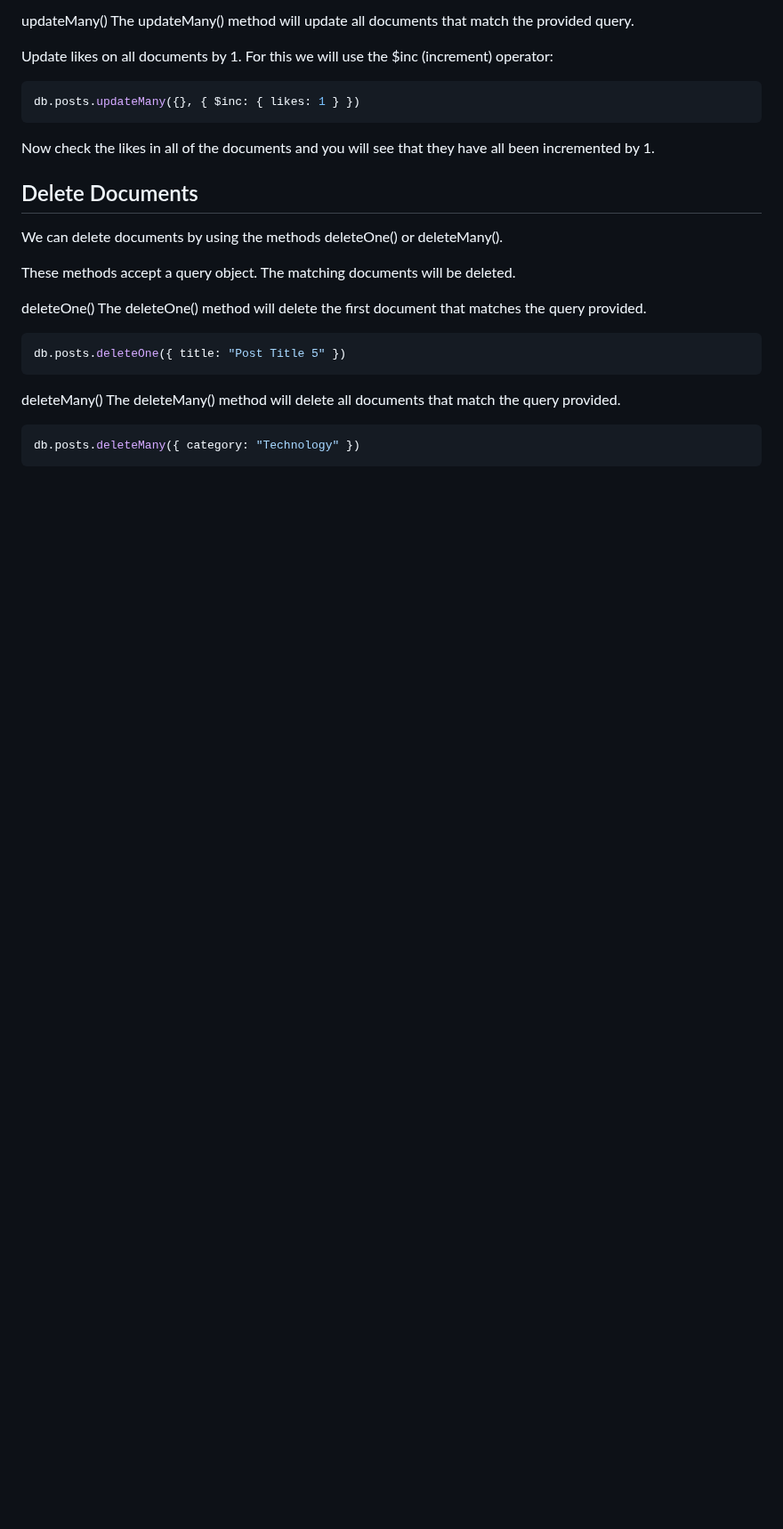
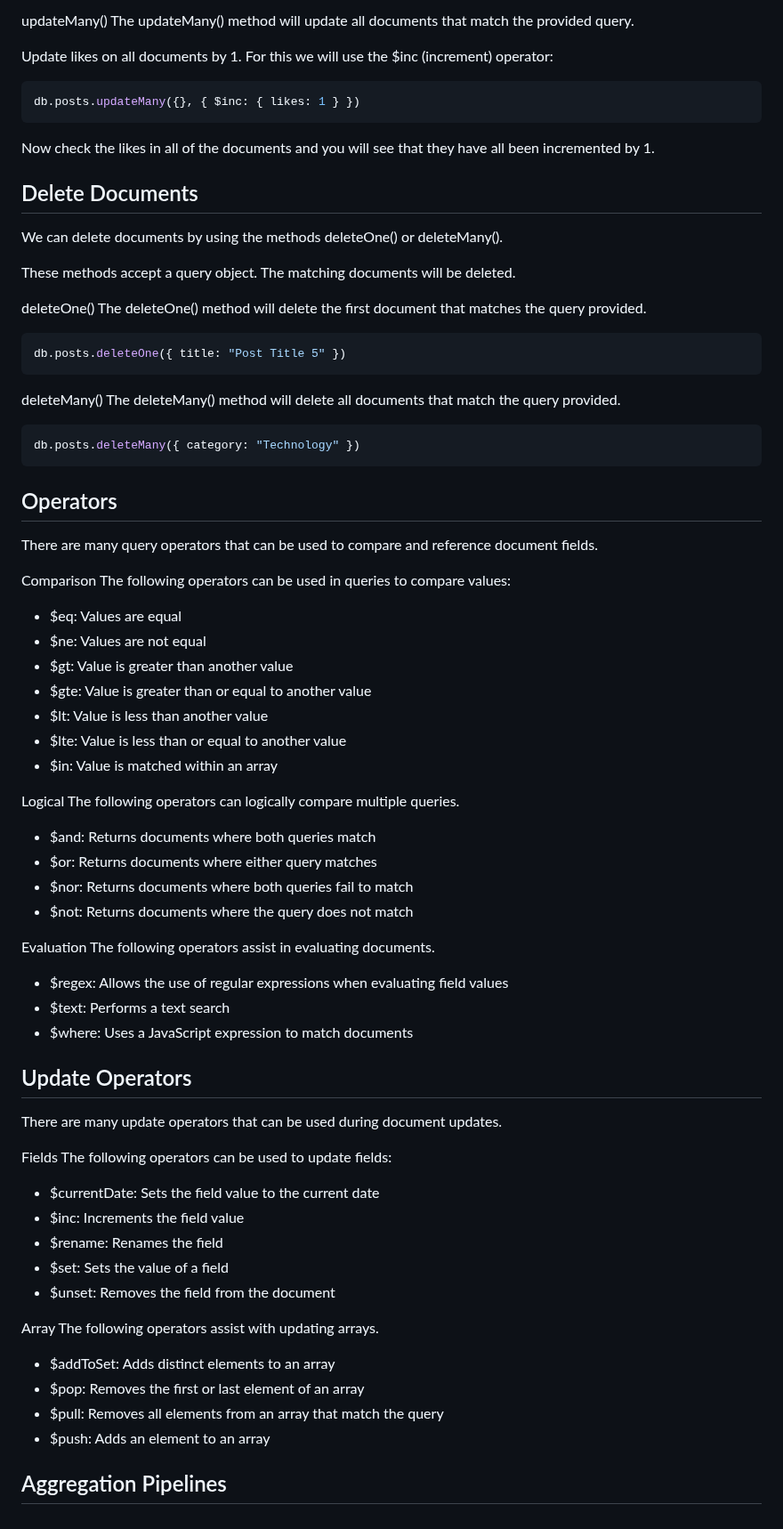
Before and after one commit to stcady/w3schools, a Markdown page: mongodb/README.md, the part around one of its changes. Shown at 89% size. Rendered like a GitHub page; blank space fills up the shorter version.

Commit message:
operators

````diff
--- a/mongodb/README.md
+++ b/mongodb/README.md
@@ -191,3 +191,54 @@ The deleteMany() method will delete all documents that match the query provided.
 ```sh
 db.posts.deleteMany({ category: "Technology" })
 ```
+
+## Operators
+There are many query operators that can be used to compare and reference document fields.
+
+Comparison
+The following operators can be used in queries to compare values:
+
+* $eq: Values are equal
+* $ne: Values are not equal
+* $gt: Value is greater than another value
+* $gte: Value is greater than or equal to another value
+* $lt: Value is less than another value
+* $lte: Value is less than or equal to another value
+* $in: Value is matched within an array
+
+Logical
+The following operators can logically compare multiple queries.
+
+* $and: Returns documents where both queries match
+* $or: Returns documents where either query matches
+* $nor: Returns documents where both queries fail to match
+* $not: Returns documents where the query does not match
+
+Evaluation
+The following operators assist in evaluating documents.
+
+* $regex: Allows the use of regular expressions when evaluating field values
+* $text: Performs a text search
+* $where: Uses a JavaScript expression to match documents
+
+## Update Operators
+There are many update operators that can be used during document updates.
+
+Fields
+The following operators can be used to update fields:
+
+* $currentDate: Sets the field value to the current date
+* $inc: Increments the field value
+* $rename: Renames the field
+* $set: Sets the value of a field
+* $unset: Removes the field from the document
+
+Array
+The following operators assist with updating arrays.
+
+* $addToSet: Adds distinct elements to an array
+* $pop: Removes the first or last element of an array
+* $pull: Removes all elements from an array that match the query
+* $push: Adds an element to an array
+
+## Aggregation Pipelines
````
Also changed, not shown: other parts of mongodb/README.md (+1 -1 lines).
